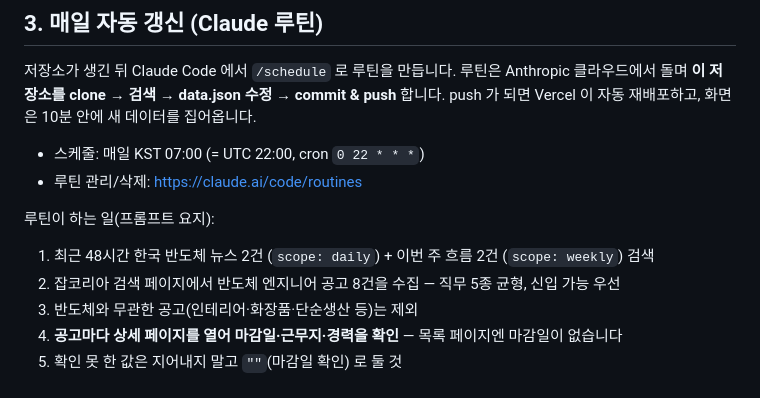
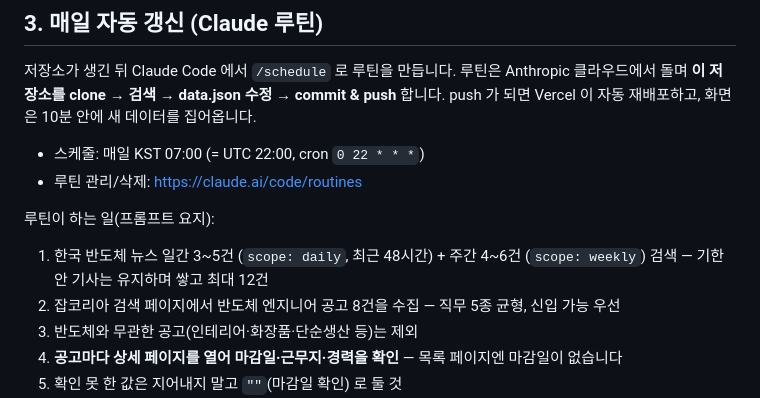
Before and after one commit to thsus15-dot/semiconductor-board, a Markdown page: README.md, the part around the change. GitHub-like rendering.

Commit message:
docs: news count 3~5 daily + 4~6 weekly
Co-Authored-By: Claude Opus 5.5 <noreply@anthropic.com>
Claude-Session: https://claude.ai/code/session_01DS4Ga4JQwgXYnW5DpaCxMQ

```diff
--- a/README.md
+++ b/README.md
@@ -45,7 +45,7 @@ push 가 되면 Vercel 이 자동 재배포하고, 화면은 10분 안에 새
 
 루틴이 하는 일(프롬프트 요지):
 
-1. 최근 48시간 한국 반도체 뉴스 2건 (`scope: daily`) + 이번 주 흐름 2건 (`scope: weekly`) 검색
+1. 한국 반도체 뉴스 일간 3~5건 (`scope: daily`, 최근 48시간) + 주간 4~6건 (`scope: weekly`) 검색 — 기한 안 기사는 유지하며 쌓고 최대 12건
 2. 잡코리아 검색 페이지에서 반도체 엔지니어 공고 8건을 수집 — 직무 5종 균형, 신입 가능 우선
 3. 반도체와 무관한 공고(인테리어·화장품·단순생산 등)는 제외
 4. **공고마다 상세 페이지를 열어 마감일·근무지·경력을 확인** — 목록 페이지엔 마감일이 없습니다
```
